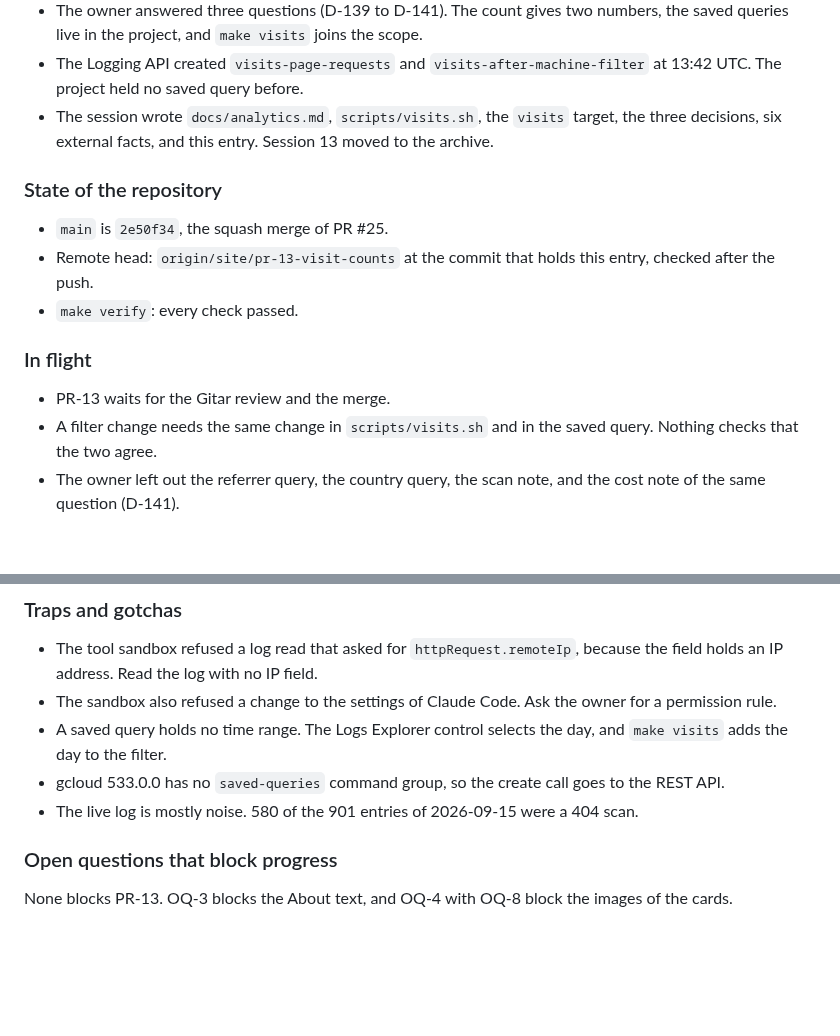
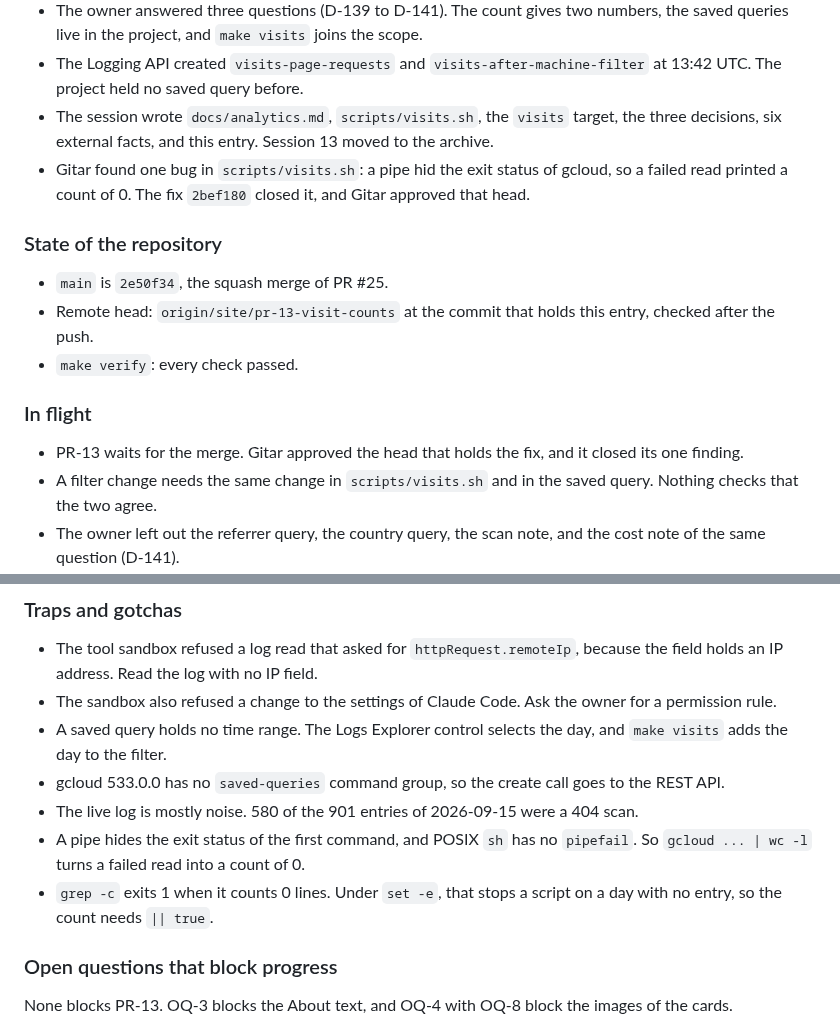
Before and after one commit to nkramber/portfolio, a Markdown page: docs/session-handoff.md, 2 parts joined by grey strips. Drawn GitHub-style; blank space fills up the shorter version.

Commit message:
Record the Gitar finding of PR-13 in the handoff

```diff
--- a/docs/session-handoff.md
+++ b/docs/session-handoff.md
@@ -97,6 +97,7 @@ This file keeps the ten newest sessions, newest first. `docs/session-handoff-arc
 - The owner answered three questions (D-139 to D-141). The count gives two numbers, the saved queries live in the project, and `make visits` joins the scope.
 - The Logging API created `visits-page-requests` and `visits-after-machine-filter` at 13:42 UTC. The project held no saved query before.
 - The session wrote `docs/analytics.md`, `scripts/visits.sh`, the `visits` target, the three decisions, six external facts, and this entry. Session 13 moved to the archive.
+- Gitar found one bug in `scripts/visits.sh`: a pipe hid the exit status of gcloud, so a failed read printed a count of 0. The fix `2bef180` closed it, and Gitar approved that head.
 
 ### State of the repository
 
@@ -106,7 +107,7 @@ This file keeps the ten newest sessions, newest first. `docs/session-handoff-arc
 
 ### In flight
 
-- PR-13 waits for the Gitar review and the merge.
+- PR-13 waits for the merge. Gitar approved the head that holds the fix, and it closed its one finding.
 - A filter change needs the same change in `scripts/visits.sh` and in the saved query. Nothing checks that the two agree.
 - The owner left out the referrer query, the country query, the scan note, and the cost note of the same question (D-141).
 - M-3, the launch audit, is the last item before the launch. It needs the two agents and a hand check on a real phone.
@@ -123,6 +124,8 @@ This file keeps the ten newest sessions, newest first. `docs/session-handoff-arc
 - A saved query holds no time range. The Logs Explorer control selects the day, and `make visits` adds the day to the filter.
 - gcloud 533.0.0 has no `saved-queries` command group, so the create call goes to the REST API.
 - The live log is mostly noise. 580 of the 901 entries of 2026-09-15 were a 404 scan.
+- A pipe hides the exit status of the first command, and POSIX `sh` has no `pipefail`. So `gcloud ... | wc -l` turns a failed read into a count of 0.
+- `grep -c` exits 1 when it counts 0 lines. Under `set -e`, that stops a script on a day with no entry, so the count needs `|| true`.
 
 ### Open questions that block progress
 
```
